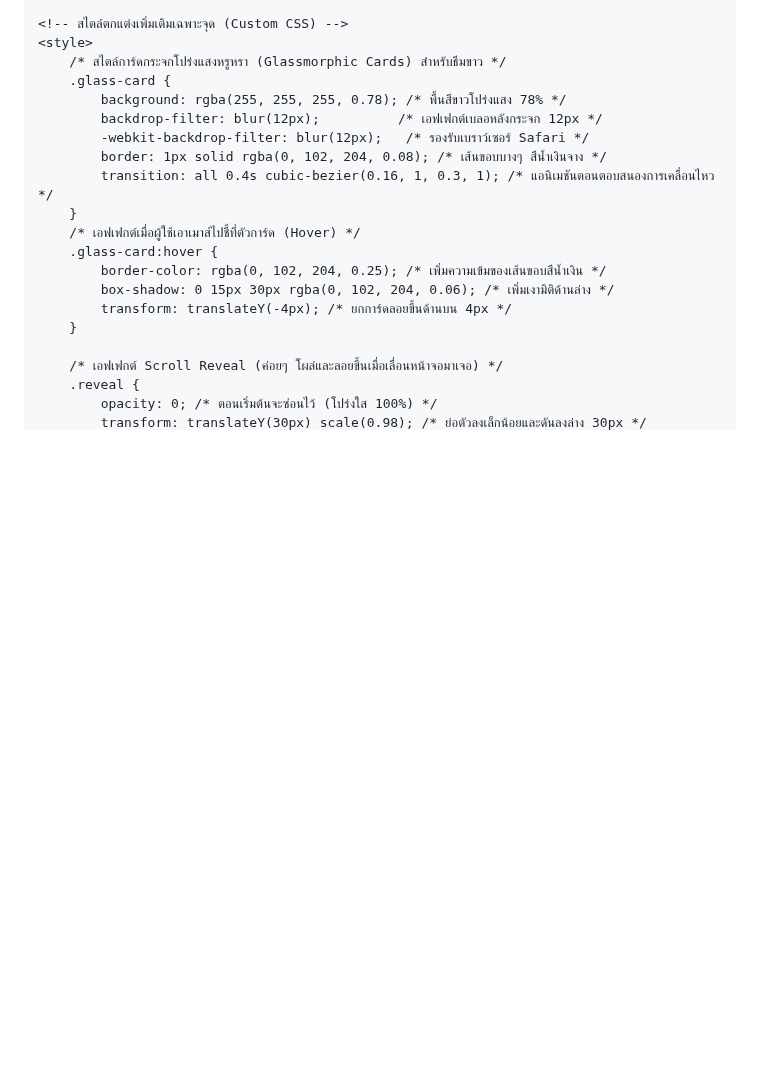
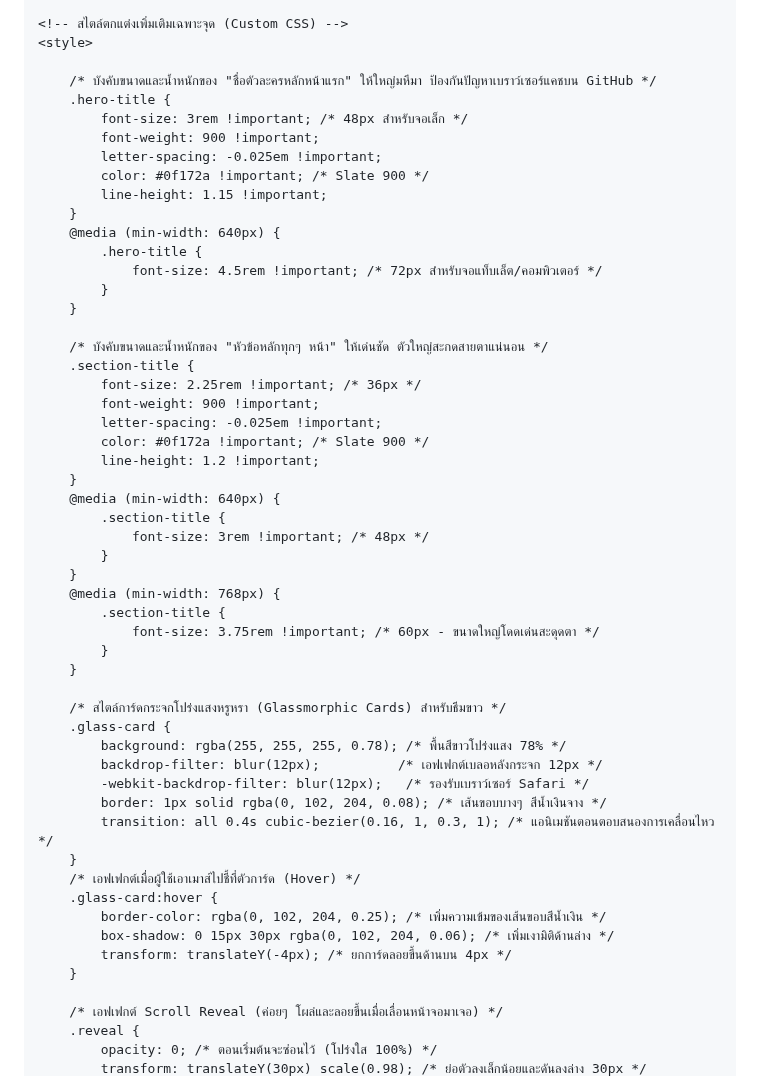
Before and after one commit to nonglukkluanthaisong/Portfolio-Nongluk-Kluanthaisong, a Markdown page: README.md, the part around one of its changes. Rendered like a GitHub page; blank space fills up the shorter version.

```diff
--- a/README.md
+++ b/README.md
@@ -44,6 +44,40 @@
 
     <!-- สไตล์ตกแต่งเพิ่มเติมเฉพาะจุด (Custom CSS) -->
     <style>
+
+        /* บังคับขนาดและน้ำหนักของ "ชื่อตัวละครหลักหน้าแรก" ให้ใหญ่มหึมา ป้องกันปัญหาเบราว์เซอร์แคชบน GitHub */
+        .hero-title {
+            font-size: 3rem !important; /* 48px สำหรับจอเล็ก */
+            font-weight: 900 !important;
+            letter-spacing: -0.025em !important;
+            color: #0f172a !important; /* Slate 900 */
+            line-height: 1.15 !important;
+        }
+        @media (min-width: 640px) {
+            .hero-title {
+                font-size: 4.5rem !important; /* 72px สำหรับจอแท็บเล็ต/คอมพิวเตอร์ */
+            }
+        }
+
+        /* บังคับขนาดและน้ำหนักของ "หัวข้อหลักทุกๆ หน้า" ให้เด่นชัด ตัวใหญ่สะกดสายตาแน่นอน */
+        .section-title {
+            font-size: 2.25rem !important; /* 36px */
+            font-weight: 900 !important;
+            letter-spacing: -0.025em !important;
+            color: #0f172a !important; /* Slate 900 */
+            line-height: 1.2 !important;
+        }
+        @media (min-width: 640px) {
+            .section-title {
+                font-size: 3rem !important; /* 48px */
+            }
+        }
+        @media (min-width: 768px) {
+            .section-title {
+                font-size: 3.75rem !important; /* 60px - ขนาดใหญ่โดดเด่นสะดุดตา */
+            }
+        }
+
         /* สไตล์การ์ดกระจกโปร่งแสงหรูหรา (Glassmorphic Cards) สำหรับธีมขาว */
         .glass-card {
             background: rgba(255, 255, 255, 0.78); /* พื้นสีขาวโปร่งแสง 78% */
```
Also changed, not shown: other parts of README.md (+6 -6 lines).
